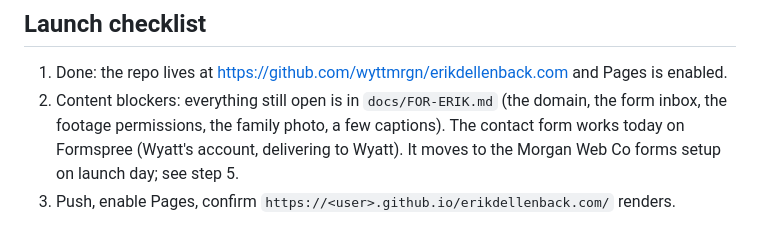
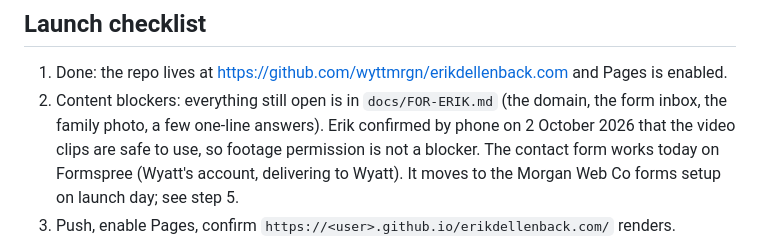
Before and after one commit to wyttmrgn/erikdellenback.com, a Markdown page: README.md, the part around the change. Rendered like a GitHub page.

Commit message:
Footage: Erik confirmed by phone that the clips are safe to use; permission is no longer a launch blocker
Co-Authored-By: Claude Fable 5.1 <noreply@anthropic.com>

```diff
--- a/README.md
+++ b/README.md
@@ -165,7 +165,7 @@ GoDaddy has Delegate Access (account Settings, Delegate Access, Invite). If Erik
 ## Launch checklist
 
 1. Done: the repo lives at https://github.com/wyttmrgn/erikdellenback.com and Pages is enabled.
-2. Content blockers: everything still open is in `docs/FOR-ERIK.md` (the domain, the form inbox, the footage permissions, the family photo, a few captions).
+2. Content blockers: everything still open is in `docs/FOR-ERIK.md` (the domain, the form inbox, the family photo, a few one-line answers). Erik confirmed by phone on 2 October 2026 that the video clips are safe to use, so footage permission is not a blocker.
    The contact form works today on Formspree (Wyatt's account, delivering to Wyatt). It moves to the Morgan Web Co forms setup on launch day; see step 5.
 3. Push, enable Pages, confirm `https://<user>.github.io/erikdellenback.com/` renders.
 4. Verify the domain (TXT), add DNS, set the custom domain, wait, Enforce HTTPS.
```
Also changed, not shown: docs/FOOTAGE-PERMISSIONS.md (+4 -0 lines), docs/FOR-ERIK.md (+6 -7 lines).
